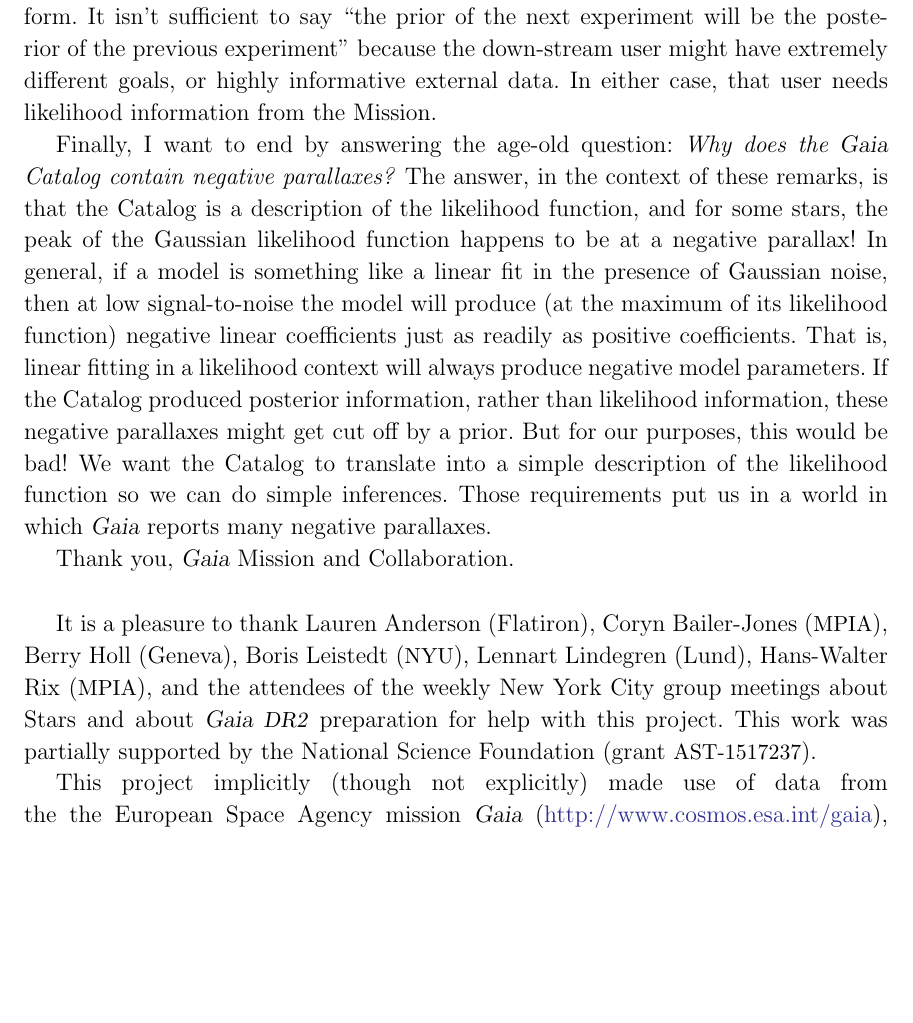
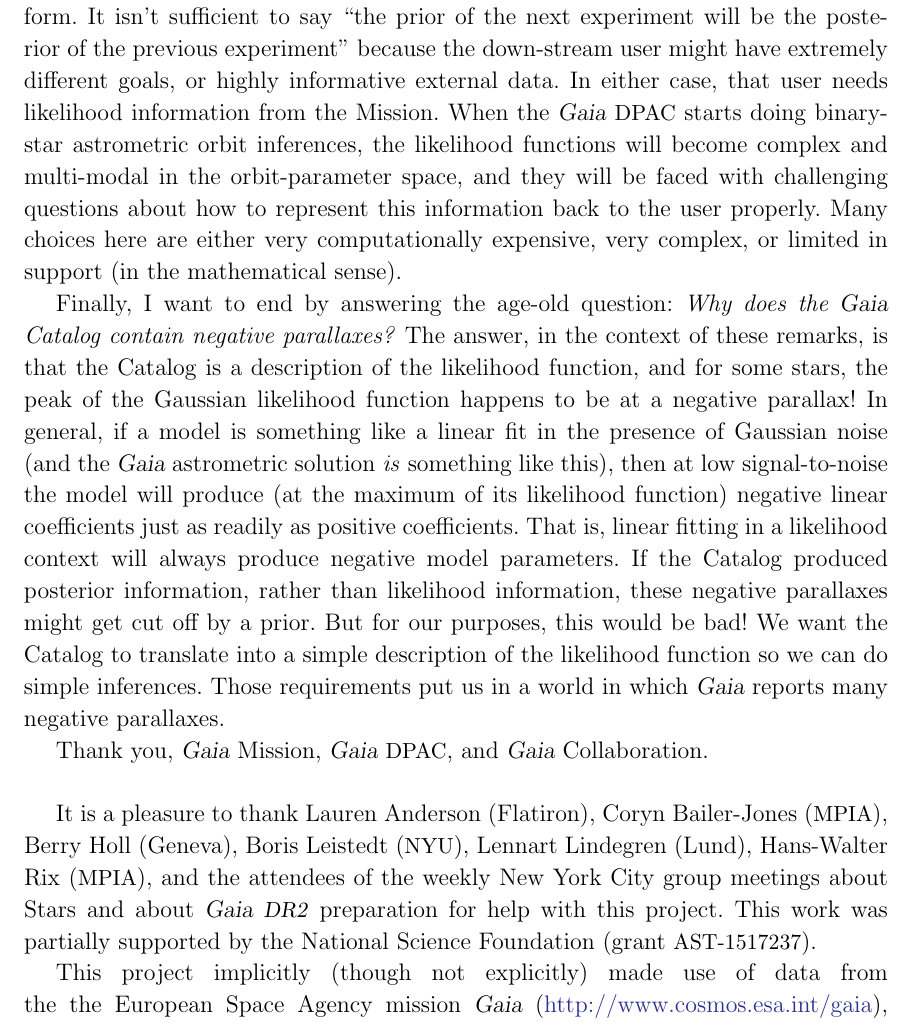
Before and after one commit to davidwhogg/Gaia, a LaTeX paper (documents/likelihood/gaia_like.tex): part of page 9 of 10, cut so that both start at the same text, the shorter picture padded with empty space. Compiled offline with LaTeX, dvips and Ghostscript.

Commit message:
more complex LFs

```diff
--- a/documents/likelihood/gaia_like.tex
+++ b/documents/likelihood/gaia_like.tex
@@ -521,6 +520,12 @@ It isn't sufficient to say ``the prior of the next experiment will be the poster
 of the previous experiment'' because the down-stream user might have extremely
 different goals, or highly informative external data. In either case, that user
 needs likelihood information from the Mission.
+When the \Gaia\ \DPAC\ starts doing binary-star astrometric orbit inferences, the likelihood
+functions will become complex and multi-modal in the orbit-parameter space,
+and they will be faced with challenging questions about how to represent this
+information back to the user properly.
+Many choices here are either very computationally expensive, very complex, or
+limited in support (in the mathematical sense).
 
 Finally, I want to end by answering the age-old question:
 \emph{Why does the \Gaia\ Catalog contain negative parallaxes?}
@@ -529,7 +534,7 @@ is a description of the likelihood function, and
 for some stars, the peak of the Gaussian likelihood function happens
 to be at a negative parallax!
 In general, if a model is something like a linear fit in the presence of Gaussian
-noise, then
+noise (and the \Gaia\ astrometric solution \emph{is} something like this), then
 at low signal-to-noise the model will produce (at the maximum of its likelihood
 function) negative linear coefficients just as readily as positive coefficients.
 That is, linear fitting in a likelihood context will always produce negative
@@ -542,7 +547,7 @@ of the likelihood function so we can do simple inferences.
 Those requirements put us in a world in which \Gaia\ reports many
 negative parallaxes.
 
-Thank you, \Gaia\ Mission and Collaboration.
+Thank you, \Gaia\ Mission, \Gaia\ \DPAC, and \Gaia\ Collaboration.
 
 \acknowledgements
 It is a pleasure to thank
```
Also changed, not shown: documents/likelihood/gaia_like.tex (1 more changed lines).
